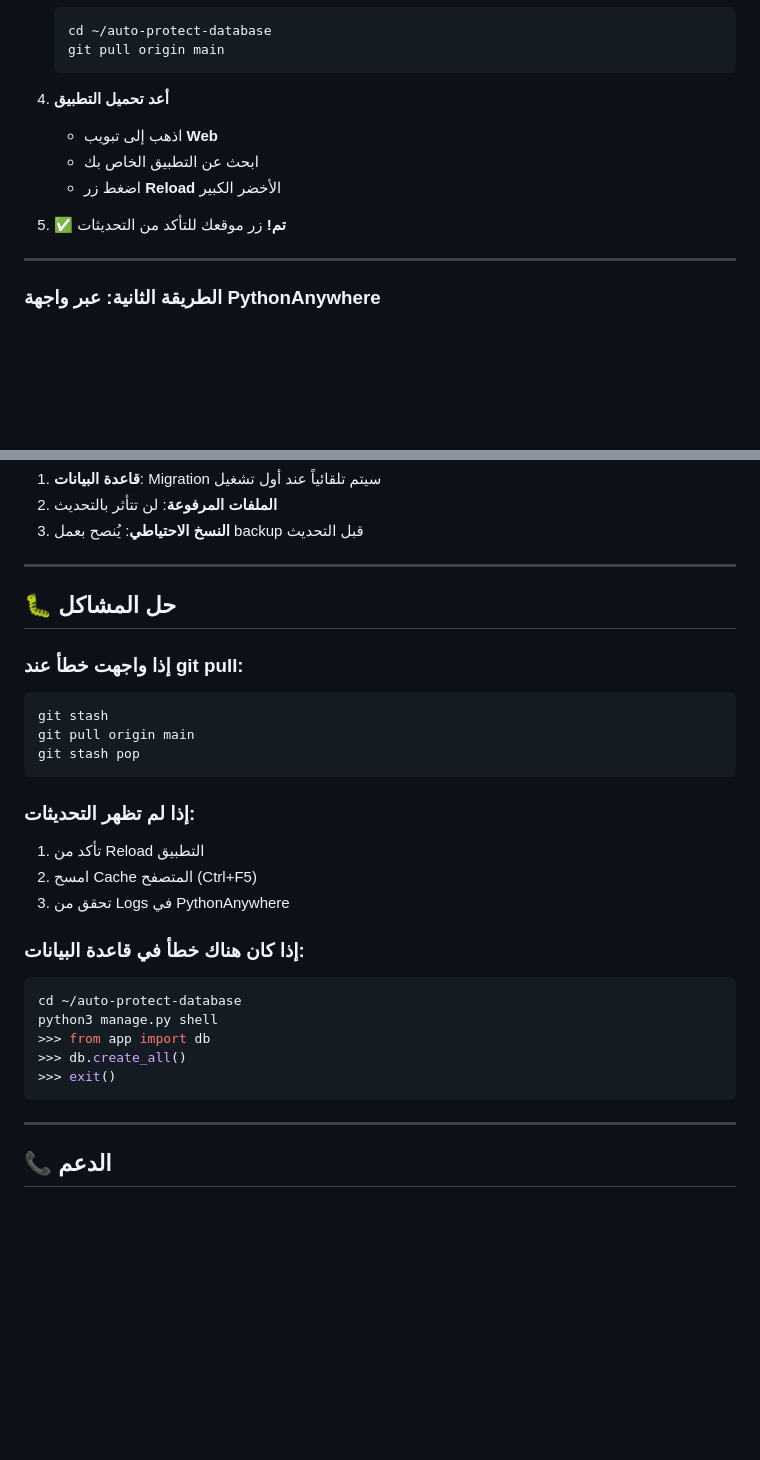
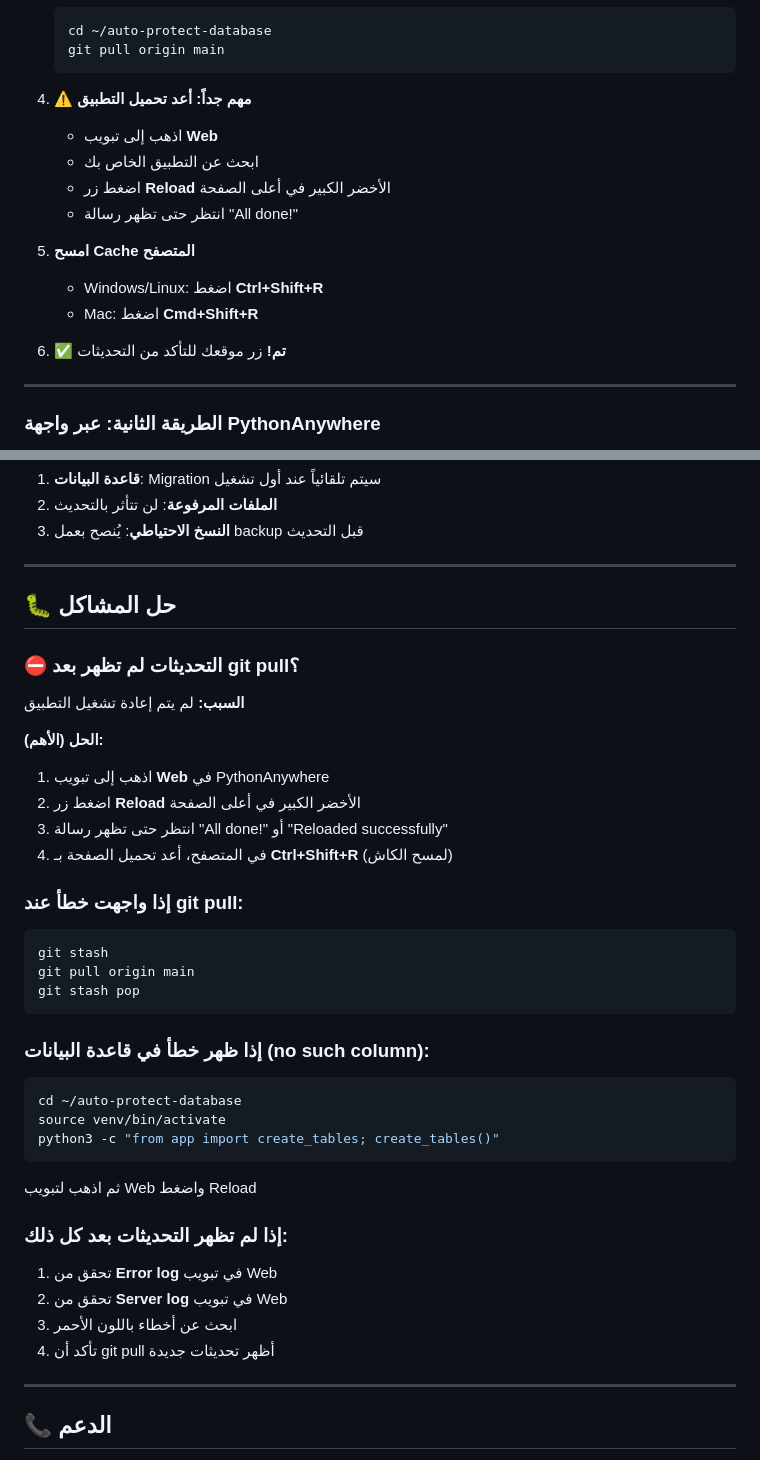
Before and after one commit to moradksiso/auto-protect-database, a Markdown page: UPDATE_PYTHONANYWHERE.md, 2 parts joined by grey strips. Rendered like a GitHub page; blank space fills up the shorter version.

````diff
--- a/UPDATE_PYTHONANYWHERE.md
+++ b/UPDATE_PYTHONANYWHERE.md
@@ -23,12 +23,17 @@
    git pull origin main
    ```
 
-4. **أعد تحميل التطبيق**
+4. **⚠️ مهم جداً: أعد تحميل التطبيق**
    - اذهب إلى تبويب **Web**
    - ابحث عن التطبيق الخاص بك
-   - اضغط زر **Reload** الأخضر الكبير
+   - اضغط زر **Reload** الأخضر الكبير في أعلى الصفحة
+   - انتظر حتى تظهر رسالة "All done!"
 
-5. **✅ تم!** زر موقعك للتأكد من التحديثات
+5. **امسح Cache المتصفح**
+   - Windows/Linux: اضغط **Ctrl+Shift+R**
+   - Mac: اضغط **Cmd+Shift+R**
+
+6. **✅ تم!** زر موقعك للتأكد من التحديثات
 
 ---
 
@@ -80,6 +85,16 @@
 
 ## 🐛 حل المشاكل
 
+### ⛔ التحديثات لم تظهر بعد git pull؟
+
+**السبب:** لم يتم إعادة تشغيل التطبيق
+
+**الحل (الأهم):**
+1. اذهب إلى تبويب **Web** في PythonAnywhere
+2. اضغط زر **Reload** الأخضر الكبير في أعلى الصفحة
+3. انتظر حتى تظهر رسالة "All done!" أو "Reloaded successfully"
+4. في المتصفح، أعد تحميل الصفحة بـ **Ctrl+Shift+R** (لمسح الكاش)
+
 ### إذا واجهت خطأ عند git pull:
 ```bash
 git stash
@@ -87,19 +102,19 @@ git pull origin main
 git stash pop
 ```
 
-### إذا لم تظهر التحديثات:
-1. تأكد من Reload التطبيق
-2. امسح Cache المتصفح (Ctrl+F5)
-3. تحقق من Logs في PythonAnywhere
-
-### إذا كان هناك خطأ في قاعدة البيانات:
+### إذا ظهر خطأ في قاعدة البيانات (no such column):
 ```bash
 cd ~/auto-protect-database
-python3 manage.py shell
->>> from app import db
->>> db.create_all()
->>> exit()
+source venv/bin/activate
+python3 -c "from app import create_tables; create_tables()"
 ```
+ثم اذهب لتبويب Web واضغط Reload
+
+### إذا لم تظهر التحديثات بعد كل ذلك:
+1. تحقق من **Error log** في تبويب Web
+2. تحقق من **Server log** في تبويب Web
+3. ابحث عن أخطاء باللون الأحمر
+4. تأكد أن git pull أظهر تحديثات جديدة
 
 ---
 
````
Also changed, not shown: PYTHONANYWHERE_FIRST_DEPLOY.md (added, +247 -0 lines).
